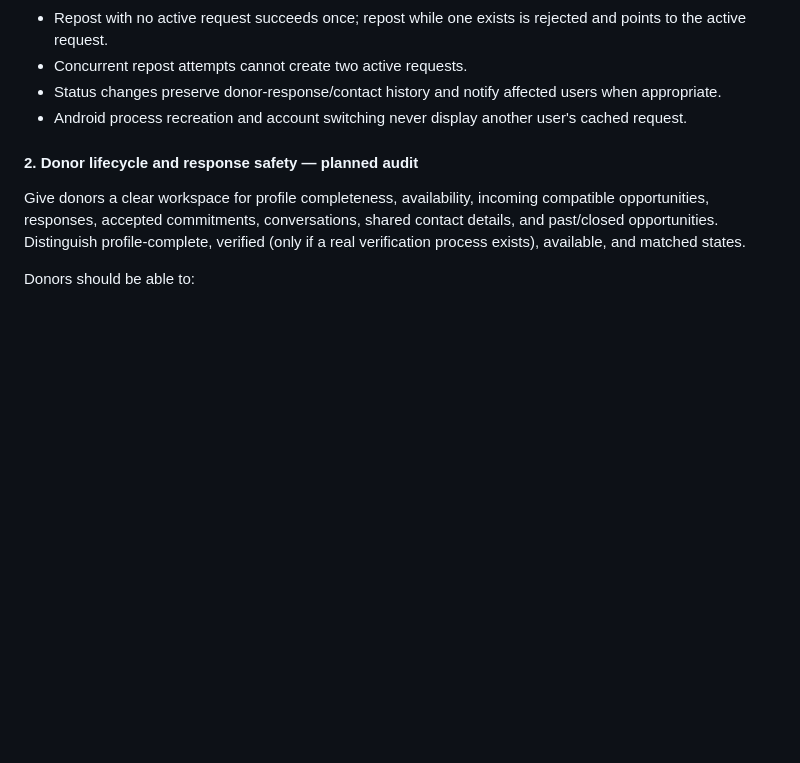
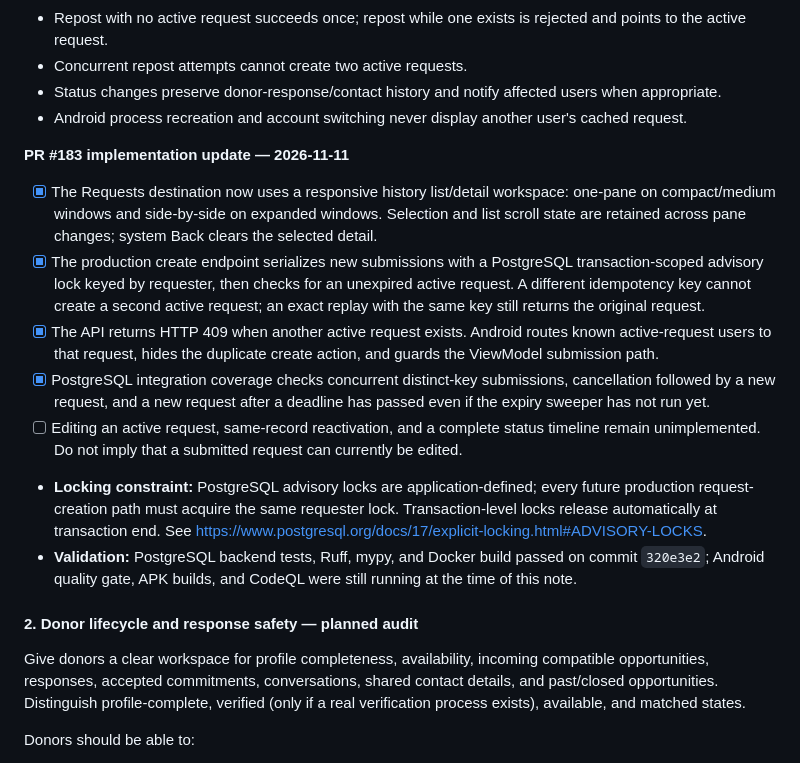
Before and after one commit to RamProjector/LifeLink, a Markdown page: docs/FUTURE_UPDATE_ROADMAP.md, the part around the change. Drawn GitHub-style; blank space fills up the shorter version.

Commit message:
docs: record requester lifecycle and adaptive requests work

```diff
--- a/docs/FUTURE_UPDATE_ROADMAP.md
+++ b/docs/FUTURE_UPDATE_ROADMAP.md
@@ -55,6 +55,15 @@ Allow repost/reactivation only when the requester has no other active request. P
 - Concurrent repost attempts cannot create two active requests.
 - Status changes preserve donor-response/contact history and notify affected users when appropriate.
 - Android process recreation and account switching never display another user's cached request.
+
+**PR #183 implementation update — 2026-11-11**
+- [x] The Requests destination now uses a responsive history list/detail workspace: one-pane on compact/medium windows and side-by-side on expanded windows. Selection and list scroll state are retained across pane changes; system Back clears the selected detail.
+- [x] The production create endpoint serializes new submissions with a PostgreSQL transaction-scoped advisory lock keyed by requester, then checks for an unexpired active request. A different idempotency key cannot create a second active request; an exact replay with the same key still returns the original request.
+- [x] The API returns HTTP 409 when another active request exists. Android routes known active-request users to that request, hides the duplicate create action, and guards the ViewModel submission path.
+- [x] PostgreSQL integration coverage checks concurrent distinct-key submissions, cancellation followed by a new request, and a new request after a deadline has passed even if the expiry sweeper has not run yet.
+- [ ] Editing an active request, same-record reactivation, and a complete status timeline remain unimplemented. Do not imply that a submitted request can currently be edited.
+- **Locking constraint:** PostgreSQL advisory locks are application-defined; every future production request-creation path must acquire the same requester lock. Transaction-level locks release automatically at transaction end. See https://www.postgresql.org/docs/17/explicit-locking.html#ADVISORY-LOCKS.
+- **Validation:** PostgreSQL backend tests, Ruff, mypy, and Docker build passed on commit `320e3e2`; Android quality gate, APK builds, and CodeQL were still running at the time of this note.
 
 #### 2. Donor lifecycle and response safety — planned audit
 
```
